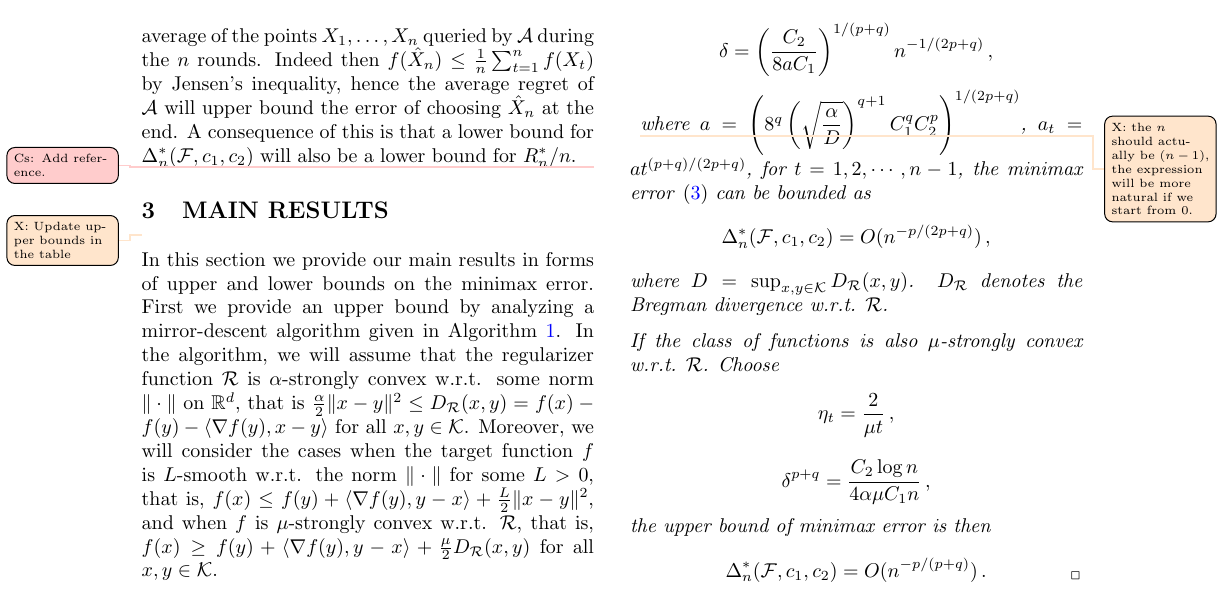
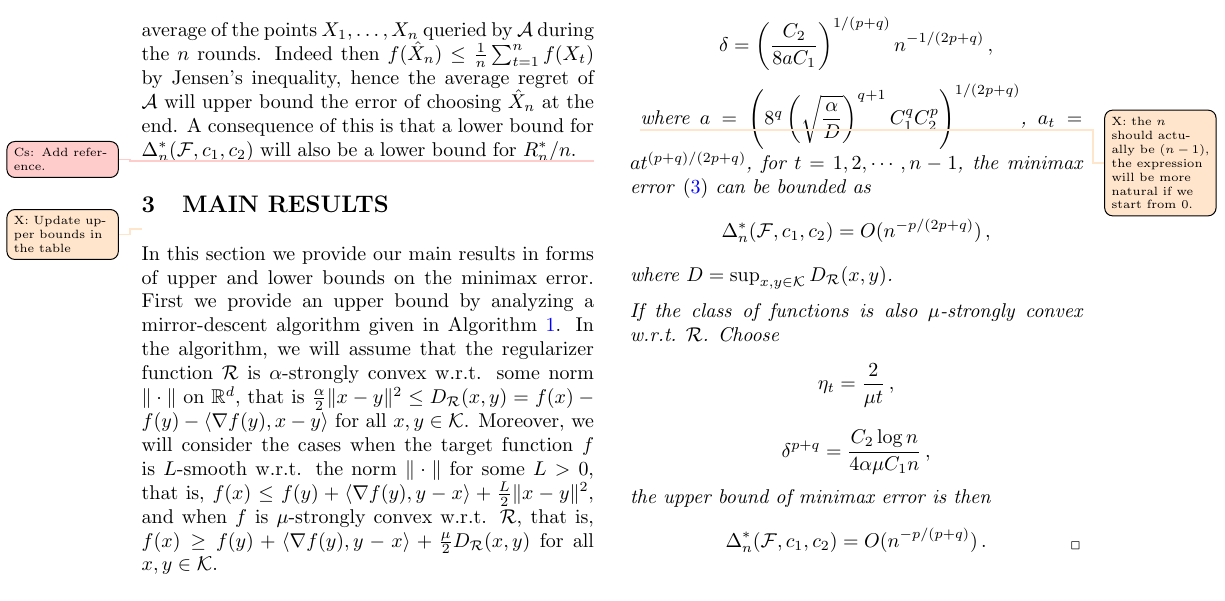
Before and after one commit to Szepi/OptWithGradOracle, a LaTeX paper (bgo.tex, which reads results.tex): part of page 3 of 20, cut so that both start at the same text. Compiled offline with pdfLaTeX.

Commit message:
minor changes to Thm 1

```diff
--- a/results.tex
+++ b/results.tex
@@ -83,7 +83,7 @@ For any $(c_1,c_2)$ Type-II oracle
  \begin{align*}
 \Delta_n^*(\cF,c_1,c_2)= O(n^{-p/(2p+q)})\,,
  \end{align*}
- where $D=\sup_{x,y\in \cK} \DR(x,y)$. $\DR$ denotes the Bregman divergence w.r.t. $\mathcal{R}$.
+ where $D=\sup_{x,y\in \cK} \DR(x,y)$.
 
 If the class of functions is also $\mu$-strongly convex w.r.t. $\mathcal{R}$. Choose
 \[
```
